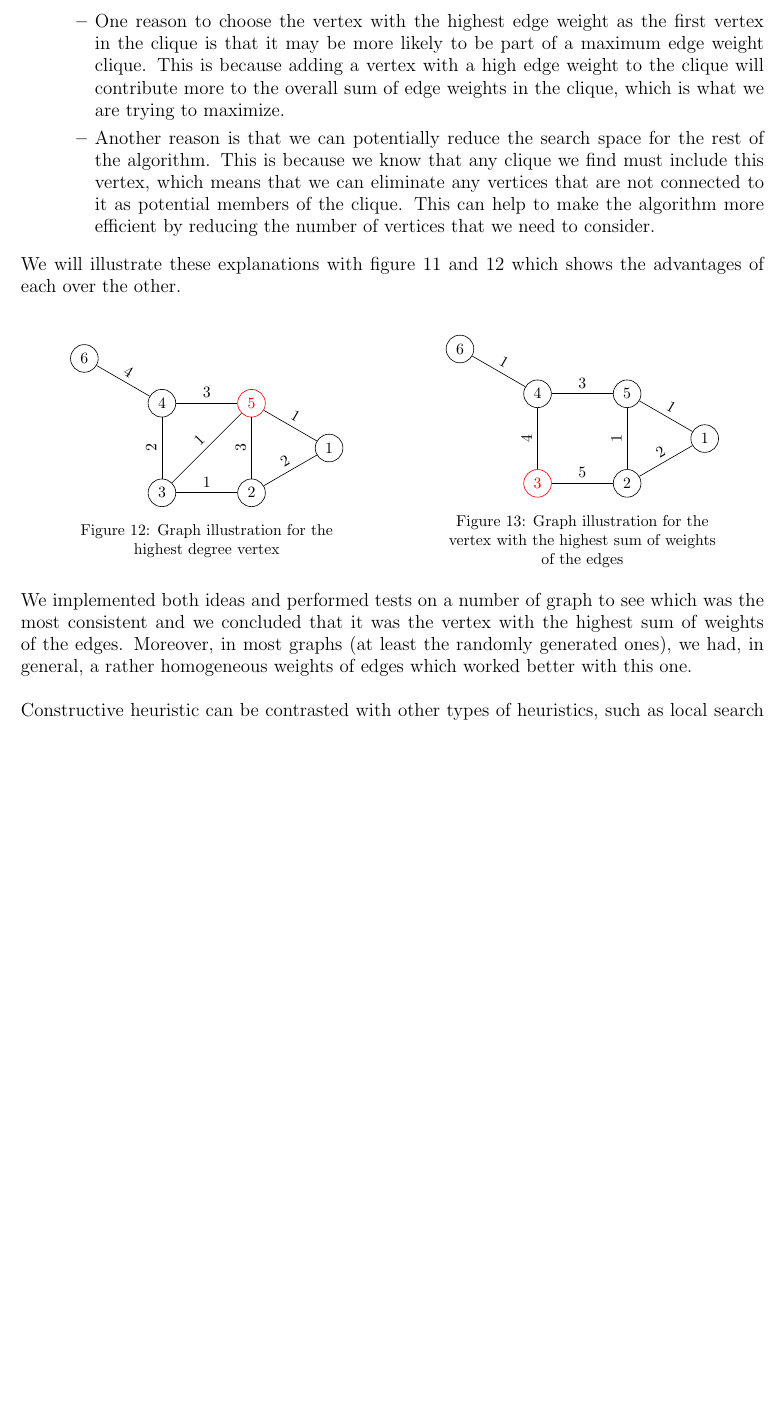
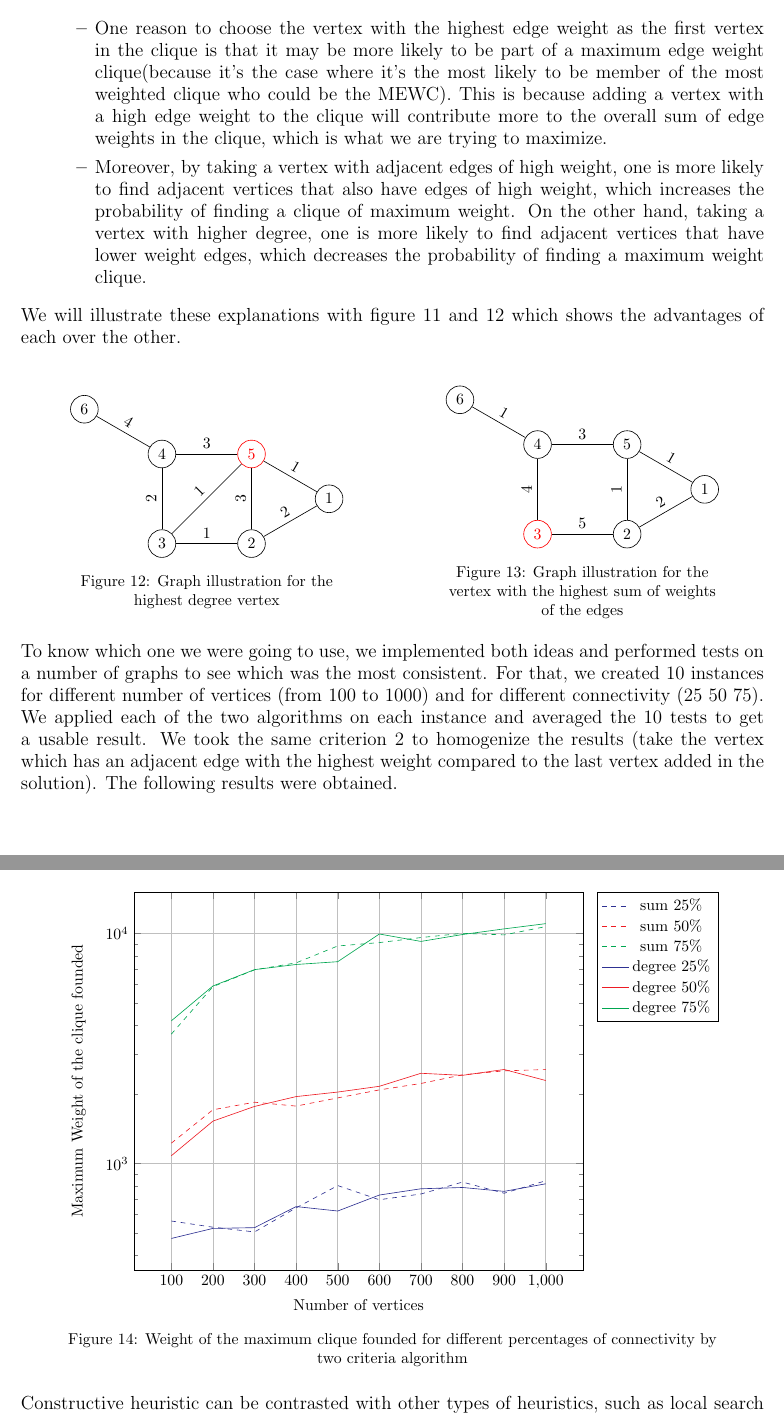
Before and after one commit to sehnryr/Final-Graph-Project-ISEN-CIR3, a LaTeX document (report/report.tex, which reads report/report_sections/constructive_mewc/presentation.tex): part of page 16 of 27 before the commit and two parts of pages 16 and 17 of 28 after it, the two joined at a grey line, cut so that both start at the same text, the shorter picture padded with empty space. Compiled offline with pdfLaTeX.

Commit message:
update presentatoin

```diff
--- a/report/report_sections/constructive_mewc/presentation.tex
+++ b/report/report_sections/constructive_mewc/presentation.tex
@@ -26,8 +29,8 @@
         \end{itemize}
         \item The second one was to take the vertex with the highest sum of weights of the edges.
         \begin{itemize}
-            \item One reason to choose the vertex with the highest edge weight as the first vertex in the clique is that it may be more likely to be part of a maximum edge weight clique. This is because adding a vertex with a high edge weight to the clique will contribute more to the overall sum of edge weights in the clique, which is what we are trying to maximize.
-            \item Another reason is that we can potentially reduce the search space for the rest of the algorithm. This is because we know that any clique we find must include this vertex, which means that we can eliminate any vertices that are not connected to it as potential members of the clique. This can help to make the algorithm more efficient by reducing the number of vertices that we need to consider.
+            \item One reason to choose the vertex with the highest edge weight as the first vertex in the clique is that it may be more likely to be part of a maximum edge weight clique(because it's the case where it's the most likely to be member of the most weighted clique who could be the MEWC). This is because adding a vertex with a high edge weight to the clique will contribute more to the overall sum of edge weights in the clique, which is what we are trying to maximize.
+            \item Moreover, by taking a vertex with adjacent edges of high weight, one is more likely to find adjacent vertices that also have edges of high weight, which increases the probability of finding a clique of maximum weight. On the other hand, taking a vertex with higher degree, one is more likely to find adjacent vertices that have lower weight edges, which decreases the probability of finding a maximum weight clique.
         \end{itemize}
     \end{itemize}
 
@@ -85,8 +88,45 @@
 
     \vspace{1\baselineskip}
 
-    We implemented both ideas and performed tests on a number of graph to see which was the most consistent and we concluded that it was the vertex with the highest sum of weights of the edges. Moreover, in most graphs (at least the randomly generated ones), we had, in general, a rather homogeneous weights of edges which worked better with this one.
+    To know which one we were going to use, we implemented both ideas and performed tests on a number of graphs to see which was the most consistent. For that, we created 10 instances for different number of vertices (from 100 to 1000) and for different connectivity (25 50 75). We applied each of the two algorithms on each instance and averaged the 10 tests to get a usable result. We took the same criterion 2 to homogenize the results (take the vertex which has an adjacent edge with the highest weight compared to the last vertex added in the solution). The following results were obtained.
     \\ \\
+    \begin{figure}[H]
+        \centering
+        \begin{tikzpicture}
+            \begin{semilogyaxis}[
+                    xlabel = Number of vertices,
+                    ylabel = Maximum Weight of the clique founded,
+                    legend pos = outer north east,
+                    grid = major,
+                    width = 0.7\textwidth,
+                ]
+                \addplot[Blue, dashed, error bars/.cd, y dir=both, y explicit]
+                table[x index=0, y index=1] {experiment_data/constructive_sum_alex_25.dat};
+
+                \addplot[Red, dashed, error bars/.cd, y dir=both, y explicit]
+                table[x index=0, y index=1] {experiment_data/constructive_sum_alex_50.dat};
+
+                \addplot[Green, dashed, error bars/.cd, y dir=both, y explicit]
+                table[x index=0, y index=1] {experiment_data/constructive_sum_alex_75.dat};
+
+                \addplot[Blue, error bars/.cd, y dir=both, y explicit]
+                table[x index=0, y index=1] {experiment_data/constructive_degree_alex_25.dat};
+
+                \addplot[Red, error bars/.cd, y dir=both, y explicit]
+                table[x index=0, y index=1] {experiment_data/constructive_degree_alex_50.dat};
+
+                \addplot[Green, error bars/.cd, y dir=both, y explicit]
+                table[x index=0, y index=1] {experiment_data/constructive_degree_alex_75.dat};
+
+                \addlegendentry{test}
+
+                \legend{sum 25\%, sum 50\%, sum 75\%, degree 25\%, degree 50\%, degree 75\%}
+            \end{semilogyaxis}
+        \end{tikzpicture}
+        \caption{Weight of the maximum clique founded for different percentages of connectivity by two criteria algorithm}
+        \label{fig:comparaison_degree_sum}
+    \end{figure}
+
     Constructive heuristic can be contrasted with other types of heuristics, such as local search heuristics, which try to find a solution by making small changes to an existing solution, or random heuristics, which generate solutions randomly and then choose the best one. Constructive heuristics are often used when it is important to find a solution that is complete and comprehensive, rather than just a local improvement.
     \\ \\
     Examples of some famous problems that are solved using constructive heuristics are the flow shop scheduling, the vehicle routing problem and the open shop problem.
```
Also changed, not shown: report/report_sections/constructive_mewc/presentation.tex (17 more changed lines).
